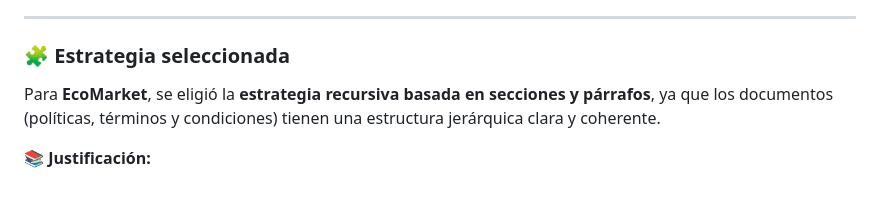
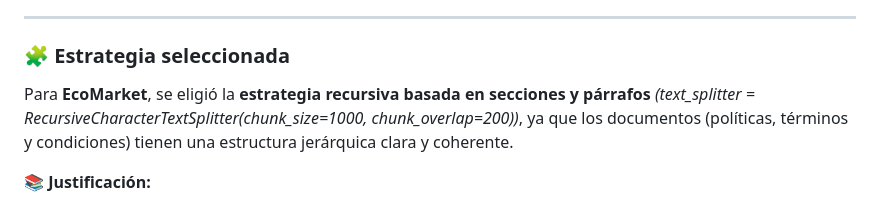
Before and after one commit to wilmanAQ/EcoMarket-RAG, a Markdown page: fasesBorrador.md, the part around the change. Drawn GitHub-style.

```diff
--- a/fasesBorrador.md
+++ b/fasesBorrador.md
@@ -215,7 +215,7 @@ Esta fase es clave, ya que el modelo **`all-MiniLM-L6-v2`** —seleccionado en l
 
 ### 🧩 Estrategia seleccionada
 
-Para **EcoMarket**, se eligió la **estrategia recursiva basada en secciones y párrafos**, ya que los documentos (políticas, términos y condiciones) tienen una estructura jerárquica clara y coherente.
+Para **EcoMarket**, se eligió la **estrategia recursiva basada en secciones y párrafos** _(text_splitter = RecursiveCharacterTextSplitter(chunk_size=1000, chunk_overlap=200))_, ya que los documentos (políticas, términos y condiciones) tienen una estructura jerárquica clara y coherente.
 
 📚 **Justificación:**
 - Preserva la **semántica y el contexto**, manteniendo oraciones completas y subtítulos relevantes.
```
